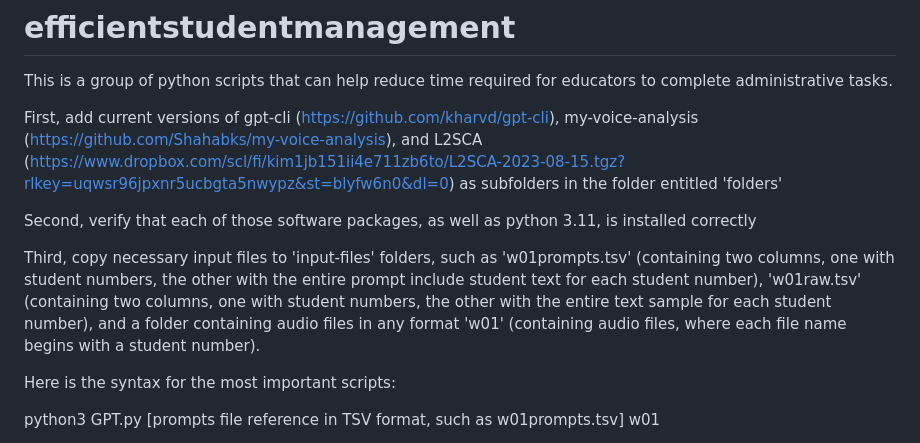
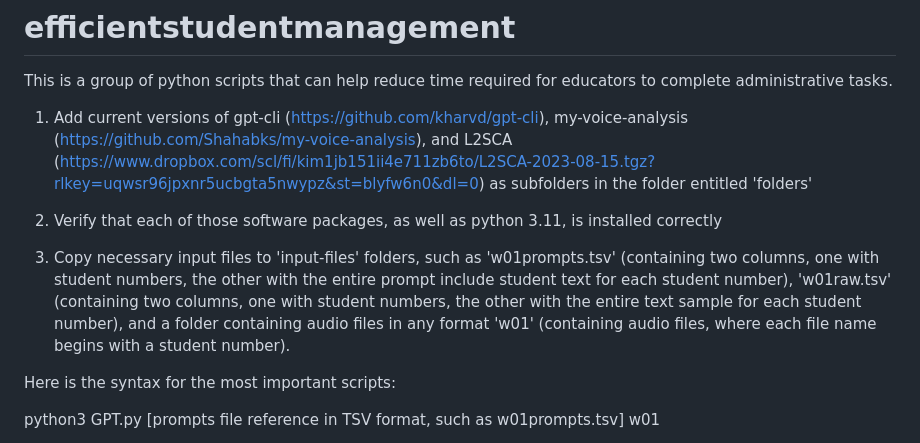
Before and after one commit to cburst/efficientstudentmanagement, a Markdown page: README.md, the part around the change. Rendered like a GitHub page.

```diff
--- a/README.md
+++ b/README.md
@@ -1,11 +1,11 @@
 # efficientstudentmanagement
 This is a group of python scripts that can help reduce time required for educators to complete administrative tasks.
 
-First, add current versions of gpt-cli (https://github.com/kharvd/gpt-cli), my-voice-analysis (https://github.com/Shahabks/my-voice-analysis), and L2SCA (https://www.dropbox.com/scl/fi/kim1jb151ii4e711zb6to/L2SCA-2023-08-15.tgz?rlkey=uqwsr96jpxnr5ucbgta5nwypz&st=blyfw6n0&dl=0) as subfolders in the folder entitled 'folders'
+1. Add current versions of gpt-cli (https://github.com/kharvd/gpt-cli), my-voice-analysis (https://github.com/Shahabks/my-voice-analysis), and L2SCA (https://www.dropbox.com/scl/fi/kim1jb151ii4e711zb6to/L2SCA-2023-08-15.tgz?rlkey=uqwsr96jpxnr5ucbgta5nwypz&st=blyfw6n0&dl=0) as subfolders in the folder entitled 'folders'
 
-Second, verify that each of those software packages, as well as python 3.11, is installed correctly
+2. Verify that each of those software packages, as well as python 3.11, is installed correctly
 
-Third, copy necessary input files to 'input-files' folders, such as 'w01prompts.tsv' (containing two columns, one with student numbers, the other with the entire prompt include student text for each student number), 'w01raw.tsv' (containing two columns, one with student numbers, the other with the entire text sample for each student number), and a folder containing audio files in any format 'w01' (containing audio files, where each file name begins with a student number).
+3. Copy necessary input files to 'input-files' folders, such as 'w01prompts.tsv' (containing two columns, one with student numbers, the other with the entire prompt include student text for each student number), 'w01raw.tsv' (containing two columns, one with student numbers, the other with the entire text sample for each student number), and a folder containing audio files in any format 'w01' (containing audio files, where each file name begins with a student number).
 
 Here is the syntax for the most important scripts:
 
```
